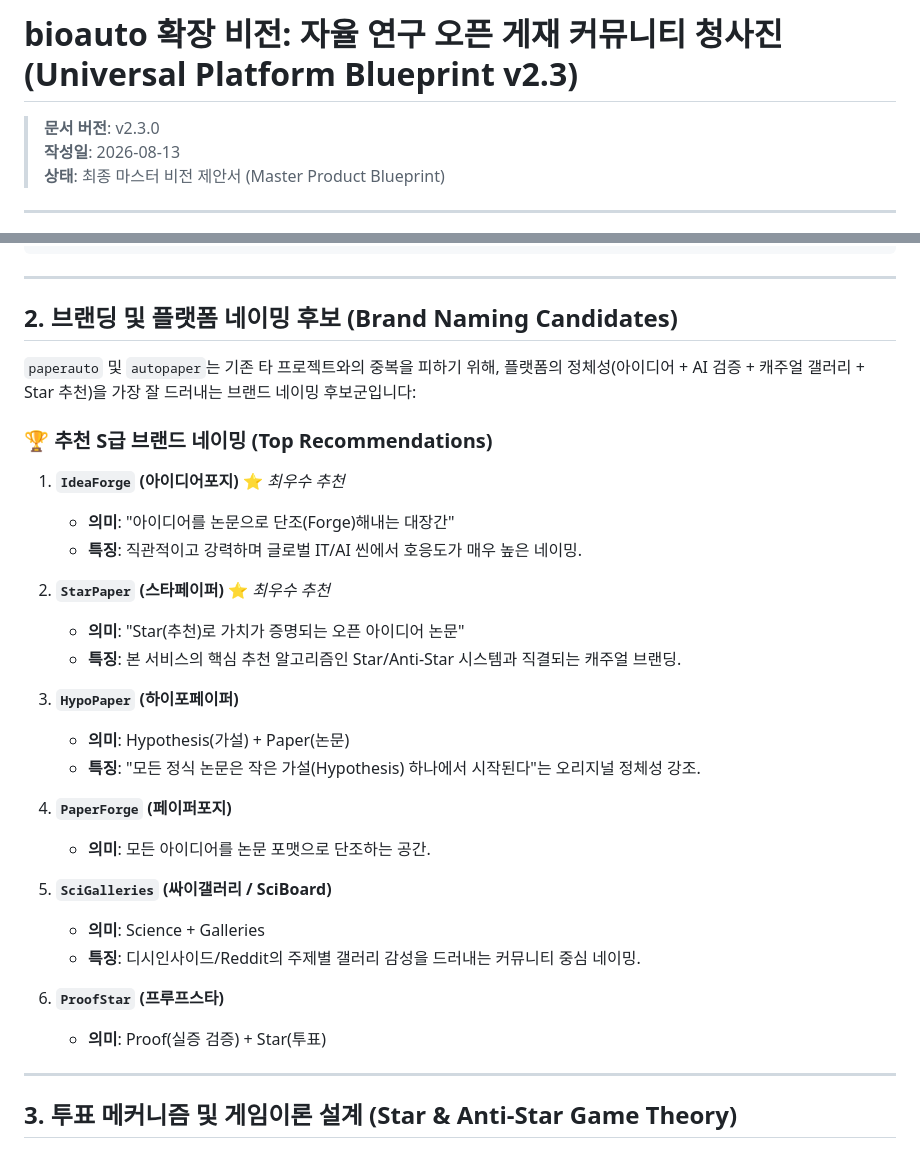
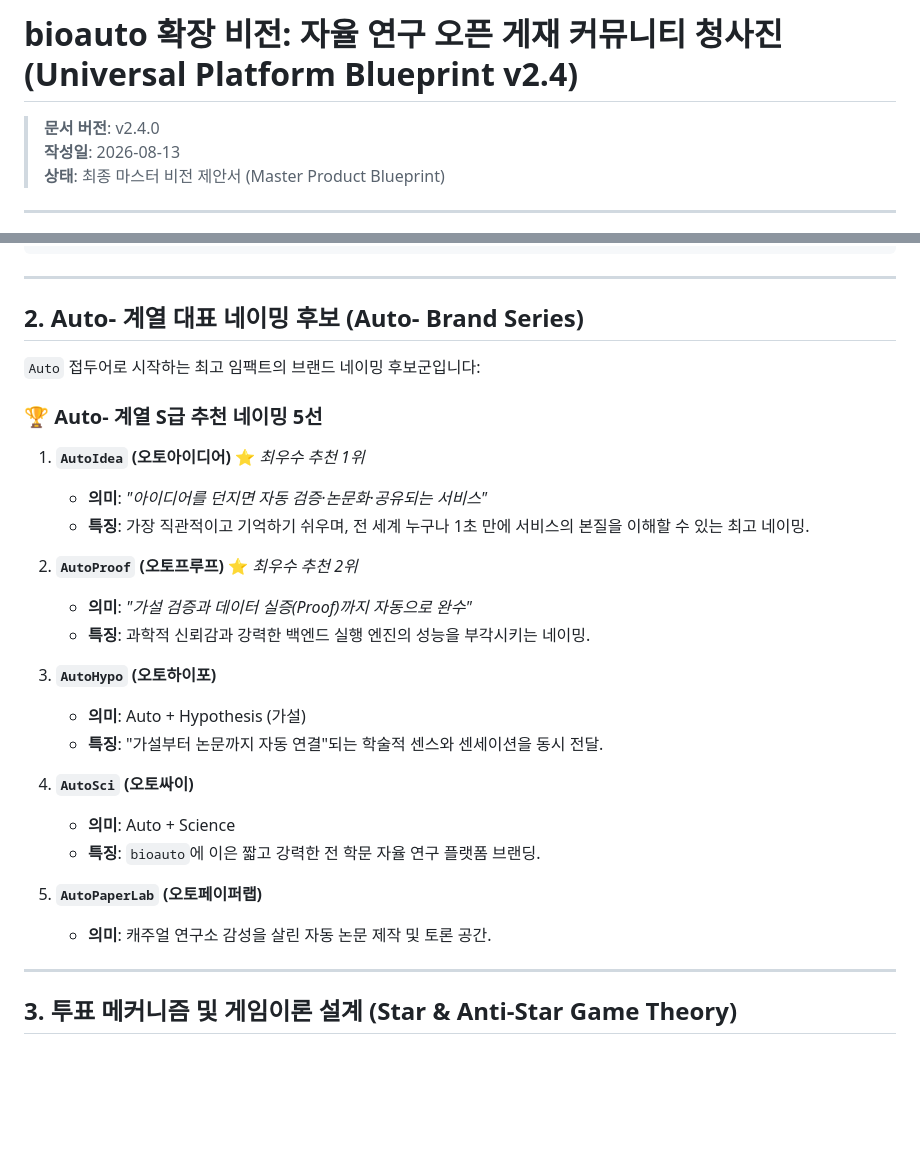
Before and after one commit to kerniz/auto_analysis_by_nextflow, a Markdown page: docs/CITIZEN_SCIENCE_PLATFORM_VISION.md, 2 parts joined by grey strips. Rendered like a GitHub page; blank space fills up the shorter version.

Commit message:
docs(vision): update CITIZEN_SCIENCE_PLATFORM_VISION.md to v2.4.0 (Auto- Series Naming Candidates)

```diff
--- a/docs/CITIZEN_SCIENCE_PLATFORM_VISION.md
+++ b/docs/CITIZEN_SCIENCE_PLATFORM_VISION.md
@@ -1,6 +1,6 @@
-# bioauto 확장 비전: 자율 연구 오픈 게재 커뮤니티 청사진 (Universal Platform Blueprint v2.3)
+# bioauto 확장 비전: 자율 연구 오픈 게재 커뮤니티 청사진 (Universal Platform Blueprint v2.4)
 
-> **문서 버전**: v2.3.0
+> **문서 버전**: v2.4.0
 > **작성일**: 2026-08-13
 > **상태**: 최종 마스터 비전 제안서 (Master Product Blueprint)
 
@@ -40,33 +40,30 @@
 
 ---
 
-## 2. 브랜딩 및 플랫폼 네이밍 후보 (Brand Naming Candidates)
+## 2. Auto- 계열 대표 네이밍 후보 (Auto- Brand Series)
 
-`paperauto` 및 `autopaper`는 기존 타 프로젝트와의 중복을 피하기 위해, 플랫폼의 정체성(아이디어 + AI 검증 + 캐주얼 갤러리 + Star 추천)을 가장 잘 드러내는 브랜드 네이밍 후보군입니다:
+`Auto` 접두어로 시작하는 최고 임팩트의 브랜드 네이밍 후보군입니다:
 
-### 🏆 추천 S급 브랜드 네이밍 (Top Recommendations)
+### 🏆 Auto- 계열 S급 추천 네이밍 5선
 
-1. **`IdeaForge` (아이디어포지)** ⭐ *최우수 추천*
-   - **의미**: "아이디어를 논문으로 단조(Forge)해내는 대장간"
-   - **특징**: 직관적이고 강력하며 글로벌 IT/AI 씬에서 호응도가 매우 높은 네이밍.
+1. **`AutoIdea` (오토아이디어)** ⭐ *최우수 추천 1위*
+   - **의미**: *"아이디어를 던지면 자동 검증·논문화·공유되는 서비스"*
+   - **특징**: 가장 직관적이고 기억하기 쉬우며, 전 세계 누구나 1초 만에 서비스의 본질을 이해할 수 있는 최고 네이밍.
 
-2. **`StarPaper` (스타페이퍼)** ⭐ *최우수 추천*
-   - **의미**: "Star(추천)로 가치가 증명되는 오픈 아이디어 논문"
-   - **특징**: 본 서비스의 핵심 추천 알고리즘인 Star/Anti-Star 시스템과 직결되는 캐주얼 브랜딩.
+2. **`AutoProof` (오토프루프)** ⭐ *최우수 추천 2위*
+   - **의미**: *"가설 검증과 데이터 실증(Proof)까지 자동으로 완수"*
+   - **특징**: 과학적 신뢰감과 강력한 백엔드 실행 엔진의 성능을 부각시키는 네이밍.
 
-3. **`HypoPaper` (하이포페이퍼)**
-   - **의미**: Hypothesis(가설) + Paper(논문)
-   - **특징**: "모든 정식 논문은 작은 가설(Hypothesis) 하나에서 시작된다"는 오리지널 정체성 강조.
+3. **`AutoHypo` (오토하이포)**
+   - **의미**: Auto + Hypothesis (가설)
+   - **특징**: "가설부터 논문까지 자동 연결"되는 학술적 센스와 센세이션을 동시 전달.
 
-4. **`PaperForge` (페이퍼포지)**
-   - **의미**: 모든 아이디어를 논문 포맷으로 단조하는 공간.
+4. **`AutoSci` (오토싸이)**
+   - **의미**: Auto + Science
+   - **특징**: `bioauto`에 이은 짧고 강력한 전 학문 자율 연구 플랫폼 브랜딩.
 
-5. **`SciGalleries` (싸이갤러리 / SciBoard)**
-   - **의미**: Science + Galleries
-   - **특징**: 디시인사이드/Reddit의 주제별 갤러리 감성을 드러내는 커뮤니티 중심 네이밍.
-
-6. **`ProofStar` (프루프스타)**
-   - **의미**: Proof(실증 검증) + Star(투표)
+5. **`AutoPaperLab` (오토페이퍼랩)**
+   - **의미**: 캐주얼 연구소 감성을 살린 자동 논문 제작 및 토론 공간.
 
 ---
 
```
